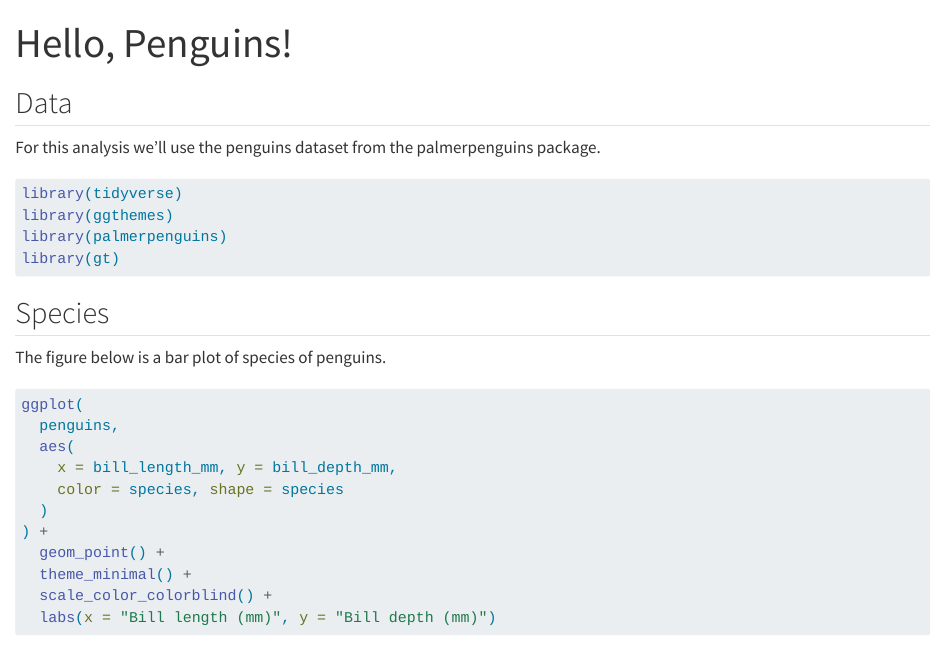
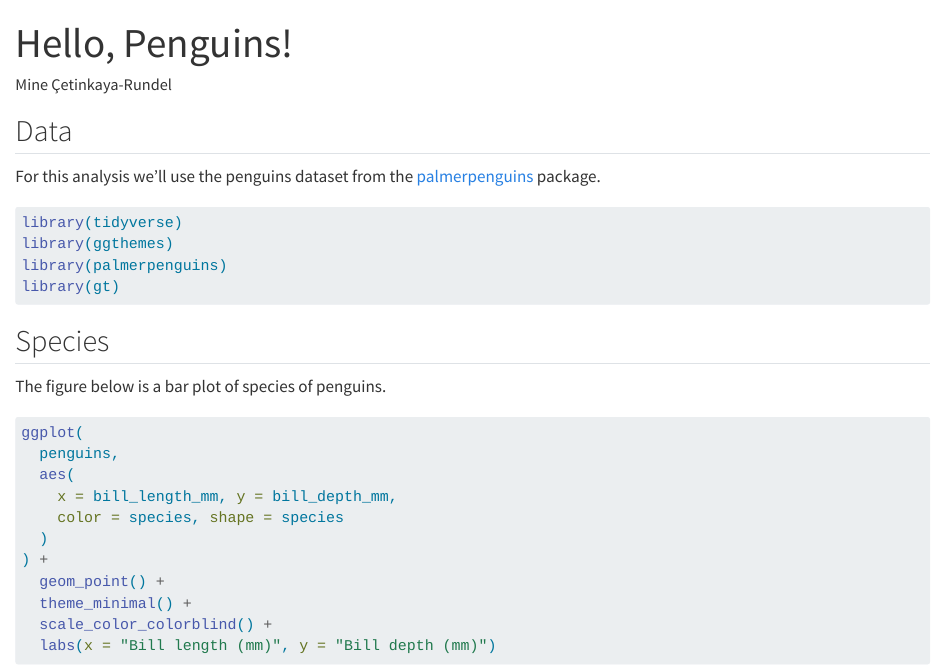
Before and after one commit to mine-cetinkaya-rundel/quarto-niss, a Quarto document (index.qmd): the page in a window 1100 px wide, from its top. Rendered offline with R 4.5, knitr and Pandoc in place of Quarto, with nearby package versions; some code elsewhere in the file could not run offline.

Commit message:
Added author + link

````diff
--- a/index.qmd
+++ b/index.qmd
@@ -1,12 +1,13 @@
 ---
 title: "Hello, Penguins!"
+author: "Mine Çetinkaya-Rundel"
 format: html
 editor: visual
 ---
 
 ## Data
 
-For this analysis we'll use the penguins dataset from the palmerpenguins package.
+For this analysis we'll use the penguins dataset from the [palmerpenguins](https://allisonhorst.github.io/palmerpenguins/) package.
 
 ```{r}
 #| label: load-packages
````
